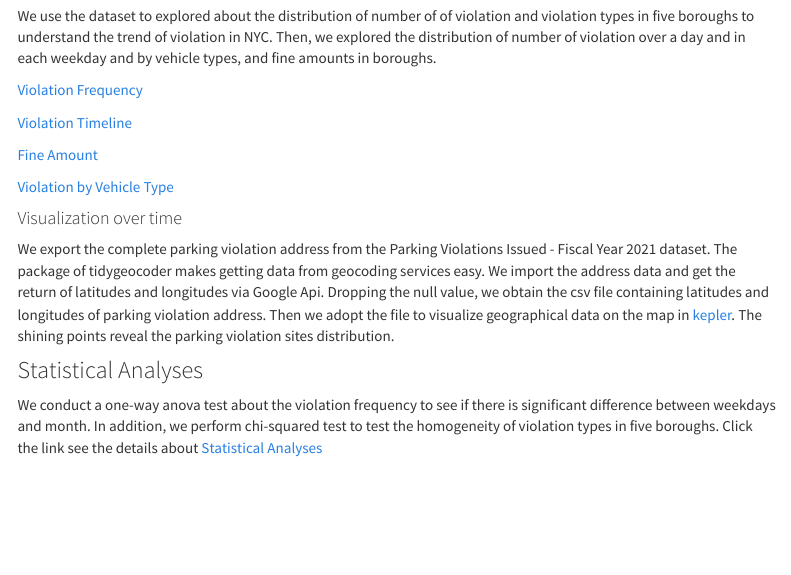
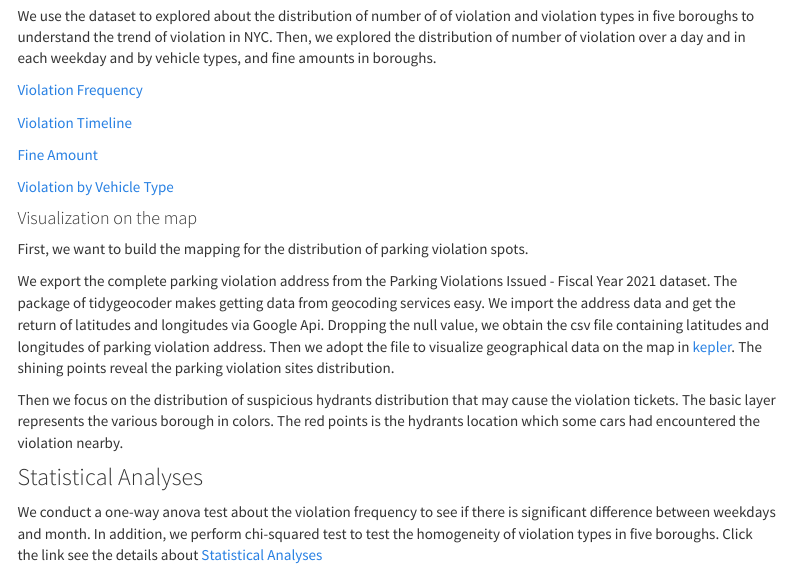
Before and after one commit to sarahyanwang/p8105_final_project, an R Markdown document (final_report.Rmd): the page in a window 1100 px wide, from 1480 px down. Rendered offline with R 4.5, knitr and Pandoc, with nearby package versions; menus at the side of the page are left out.

Commit message:
update visualization process

```diff
--- a/final_report.Rmd
+++ b/final_report.Rmd
@@ -95,8 +95,12 @@ We use the dataset to explored about the distribution of number of of violation
 
 [Violation by Vehicle Type](vehicle.html)
 
-#### Visualization over time
+#### Visualization on the map
+First, we want to build the mapping for the distribution of parking violation spots.
+
 We export the complete parking violation address from the Parking Violations Issued - Fiscal Year 2021 dataset. The package of tidygeocoder makes getting data from geocoding services easy. We import the address data and get the return of latitudes and longitudes via Google Api. Dropping the null value, we obtain the csv file containing latitudes and longitudes of parking violation address. Then we adopt the file to visualize geographical data on the map in [kepler](https://kepler.gl/). The shining points reveal the parking violation sites distribution.
+
+Then we focus on the distribution of suspicious hydrants distribution that may cause the violation tickets. The basic layer represents the various borough in colors. The red points is the hydrants location which some cars had encountered the violation nearby.
 
 ### Statistical Analyses
 We conduct a one-way anova test about the violation frequency to see if there is significant difference between weekdays and month. In addition, we perform chi-squared test to test the homogeneity of violation types in five boroughs. Click the link see the details about [Statistical Analyses](statistical-analysis.html)
```
